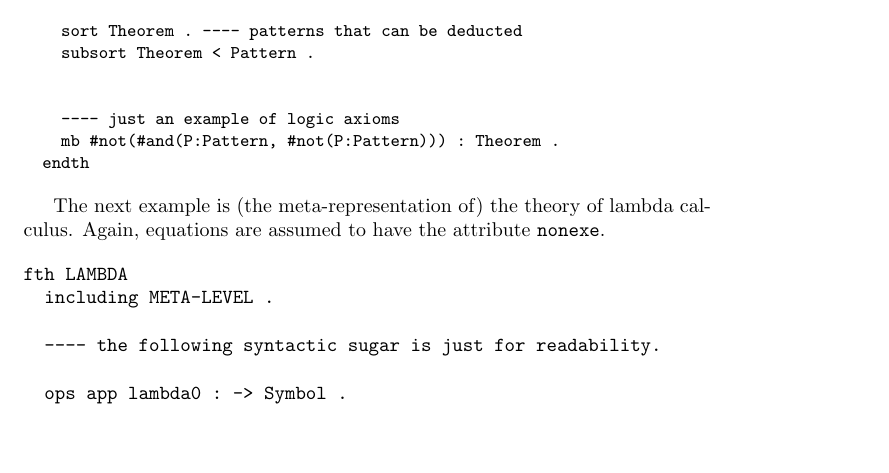
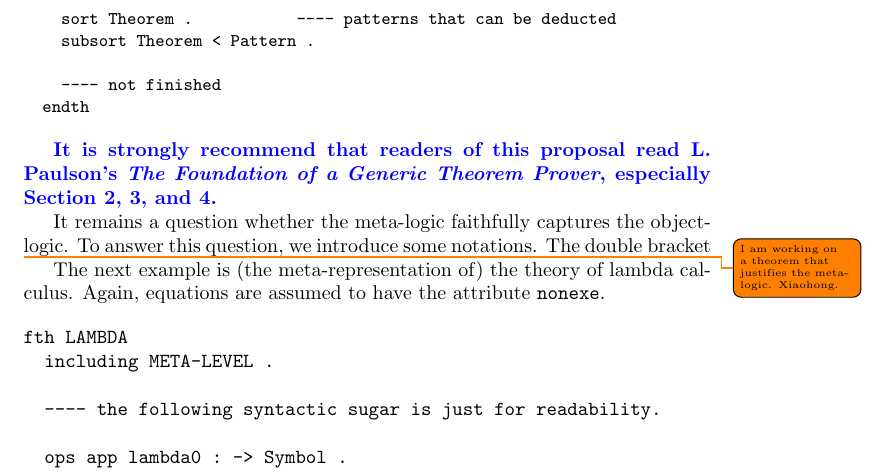
Before and after one commit to runtimeverification/haskell-backend, a LaTeX document (semantics_of_k/main.tex): part of page 5 of 18, cut so that both start at the same text, the shorter picture padded with empty space. Compiled offline with pdfLaTeX.

Commit message:
wip theorem of meta-logic

```diff
--- a/semantics_of_k/main.tex
+++ b/semantics_of_k/main.tex
@@ -348,14 +348,24 @@ every equations are labeled with the attribute \texttt{nonexe}.
           Validation         ---- the "certificate" returned by a tactic
           Tactical .         ---- control structures applied on tactics
 
-    sort Theorem . ---- patterns that can be deducted
+    sort Theorem .           ---- patterns that can be deducted
     subsort Theorem < Pattern .
 
-
-    ---- just an example of logic axioms
-    mb #not(#and(P:Pattern, #not(P:Pattern))) : Theorem .
+    ---- not finished
   endth
 \end{Verbatim}
+
+\comment{It is strongly recommend that readers of this proposal read L.
+Paulson's \emph{The Foundation of a Generic Theorem Prover}, especially Section
+2, 3, and 4.}
+
+It remains a question whether the meta-logic faithfully captures the
+object-logic.
+To answer this question, we introduce some notations.
+The double bracket
+
+\todo{I am working on a theorem that justifies the meta-logic. Xiaohong.}
+
 
 The next example is (the meta-representation of) the theory of lambda calculus. Again, equations are assumed to have the attribute \texttt{nonexe}.
 
```
